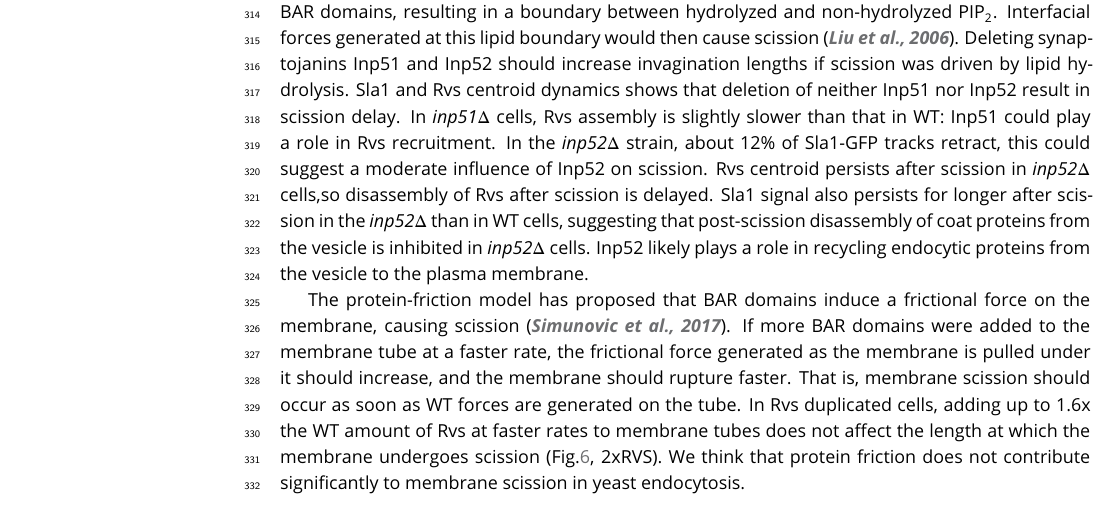
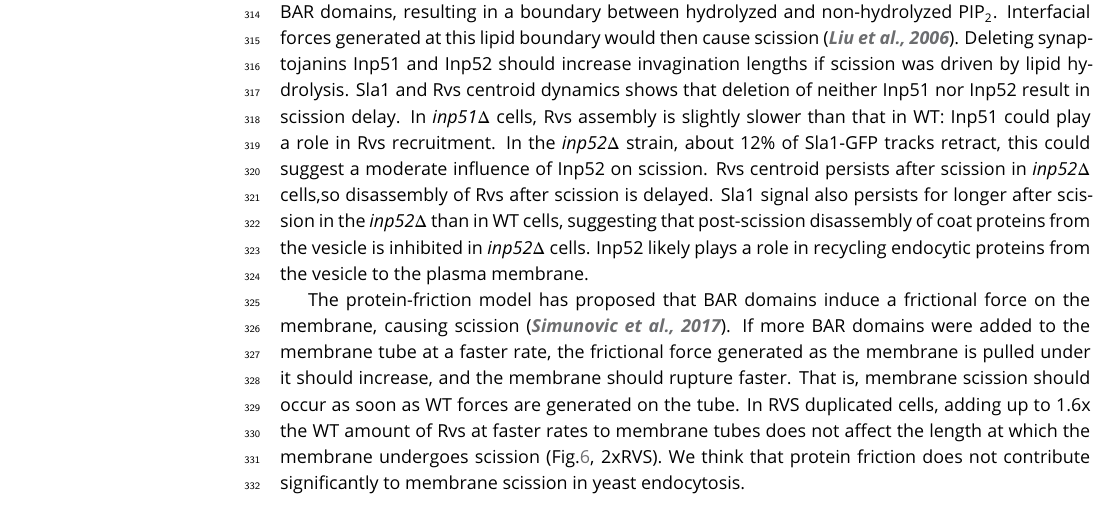
Before and after one commit to deepikaamenon/scission_paper, a LaTeX document (main.tex): part of page 7 of 25, cut so that both start at the same text. Compiled offline with pdfLaTeX.

Commit message:
txs auto checkin

```diff
--- a/main.tex
+++ b/main.tex
@@ -277,7 +277,7 @@ We looked for changes in the dynamics of Sla1 and Rvs167 that would indicate a s
 
 In the lipid hydrolysis model, synaptojanins hydrolyze PIP\textsubscript{2}  molecules that are not covered by BAR domains, resulting in a boundary between hydrolyzed and non-hydrolyzed PIP\textsubscript{2}. Interfacial forces generated at this lipid boundary would then cause scission \citep{Liu2006}. Deleting synaptojanins Inp51 and Inp52 should increase invagination lengths if scission was driven by lipid hydrolysis. Sla1 and Rvs centroid dynamics shows that deletion of neither Inp51 nor Inp52 result in scission delay. In \textit{inp51$\Delta$}  cells, Rvs assembly is slightly slower than that in WT: Inp51 could play a role in Rvs recruitment. In the \textit{inp52$\Delta$}  strain, about 12\% of Sla1-GFP tracks retract, this could suggest a moderate influence of Inp52 on scission. Rvs centroid persists after scission in \textit{inp52$\Delta$}  cells,so disassembly of Rvs after scission is delayed. Sla1 signal also persists for longer after scission in the \textit{inp52$\Delta$} than in WT cells, suggesting that post-scission disassembly of coat proteins from the vesicle is inhibited in \textit{inp52$\Delta$}  cells. Inp52 likely plays a role in recycling endocytic proteins from the vesicle to the plasma membrane.
 
-The protein-friction model has proposed that BAR domains induce a frictional force on the membrane, causing scission \citep{Simunovic2017b}. If more BAR domains were added to the membrane tube at a faster rate, the frictional  force generated as the membrane is pulled under it should increase, and the membrane should rupture faster. That is, membrane scission should occur as soon as WT forces are generated on the tube. In Rvs duplicated cells, adding up to 1.6x the WT amount of Rvs at faster rates to membrane tubes does not affect the length at which the membrane undergoes scission (Fig.\ref{duplication}, 2xRVS). We think that protein friction does not contribute significantly to membrane scission in yeast endocytosis.
+The protein-friction model has proposed that BAR domains induce a frictional force on the membrane, causing scission \citep{Simunovic2017b}. If more BAR domains were added to the membrane tube at a faster rate, the frictional  force generated as the membrane is pulled under it should increase, and the membrane should rupture faster. That is, membrane scission should occur as soon as WT forces are generated on the tube. In RVS duplicated cells, adding up to 1.6x the WT amount of Rvs at faster rates to membrane tubes does not affect the length at which the membrane undergoes scission (Fig.\ref{duplication}, 2xRVS). We think that protein friction does not contribute significantly to membrane scission in yeast endocytosis.
 
 ~\\
 %We  observed that the maximum amount of Abp1 measured in all the diploid strains is about 220 molecules (Fig.\ref{duplication}D). Since only one allele of Abp1 is fluorescently tagged in these strains, the total amount of Abp1 recruited is  about 440±20 molecules.
```
